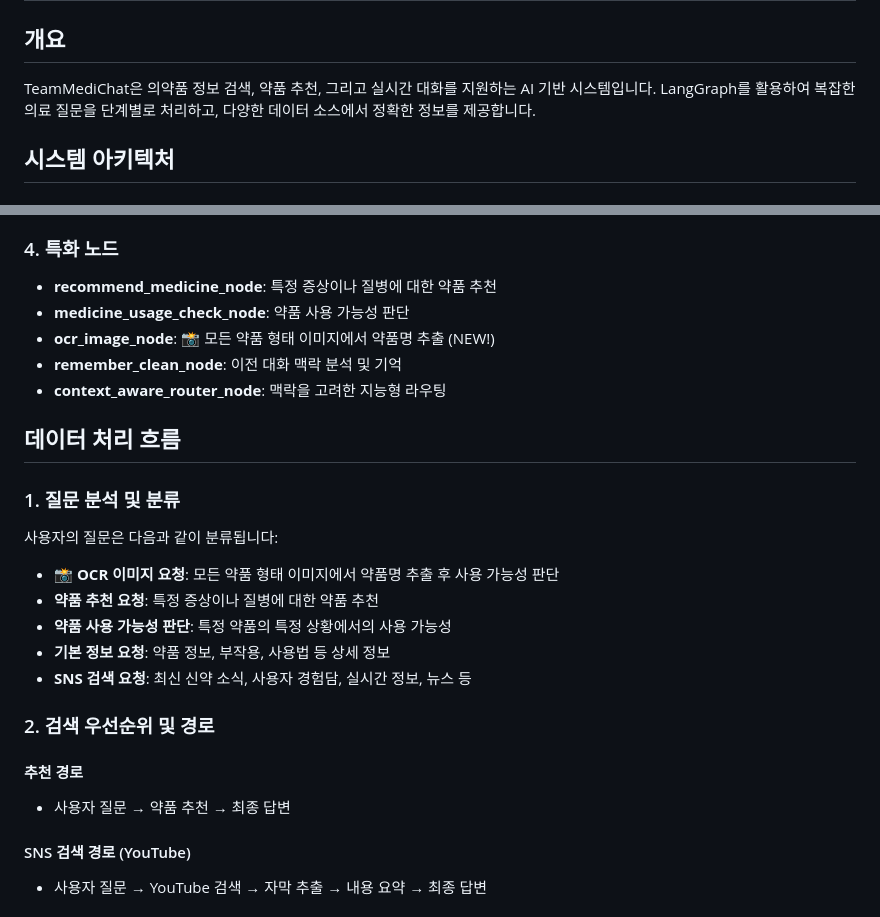
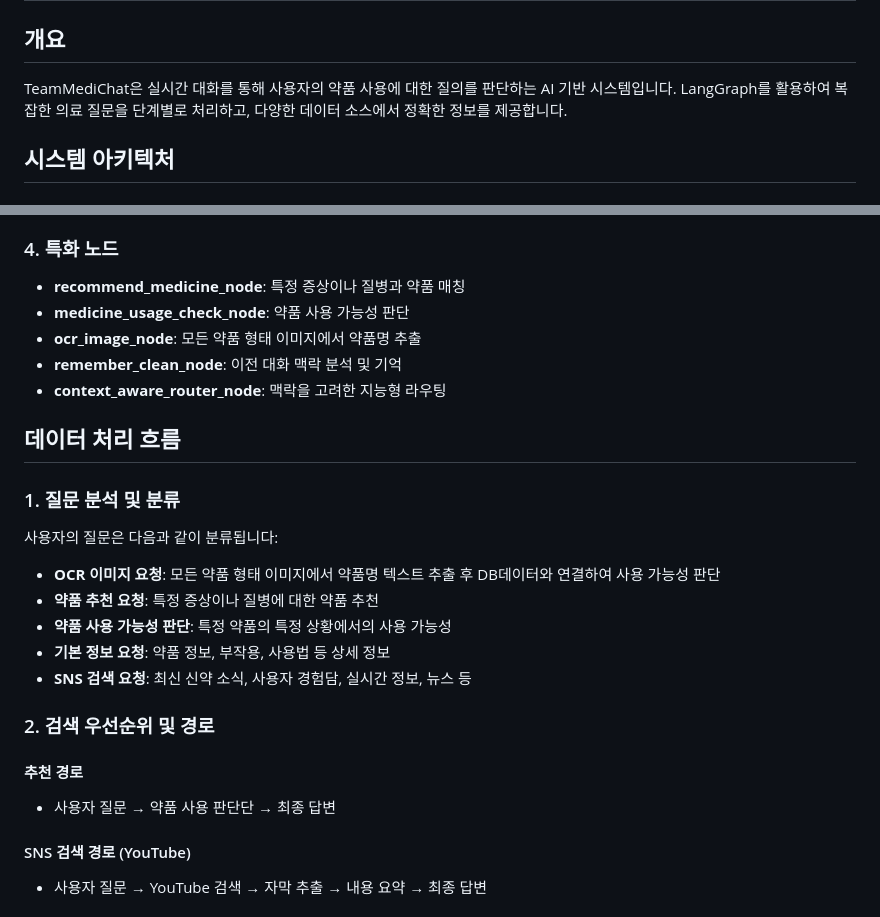
Before and after one commit to JeongWoobin335/TeamMediChat, a Markdown page: Pill'sGood/README.md, 2 parts joined by grey strips. GitHub-like rendering.

```diff
--- a/Pill'sGood/README.md
+++ b/Pill'sGood/README.md
@@ -2,7 +2,7 @@
 
 ## 개요
 
-TeamMediChat은 의약품 정보 검색, 약품 추천, 그리고 실시간 대화를 지원하는 AI 기반 시스템입니다. LangGraph를 활용하여 복잡한 의료 질문을 단계별로 처리하고, 다양한 데이터 소스에서 정확한 정보를 제공합니다.
+TeamMediChat은 실시간 대화를 통해 사용자의 약품 사용에 대한 질의를 판단하는 AI 기반 시스템입니다. LangGraph를 활용하여 복잡한 의료 질문을 단계별로 처리하고, 다양한 데이터 소스에서 정확한 정보를 제공합니다.
 
 ## 시스템 아키텍처
 
@@ -34,9 +34,9 @@ TeamMediChat은 의약품 정보 검색, 약품 추천, 그리고 실시간 대
 - **generate_node**: 사용자에게 최종 답변 제공
 
 ### 4. 특화 노드
-- **recommend_medicine_node**: 특정 증상이나 질병에 대한 약품 추천
+- **recommend_medicine_node**: 특정 증상이나 질병과 약품 매칭
 - **medicine_usage_check_node**: 약품 사용 가능성 판단
-- **ocr_image_node**: 📸 모든 약품 형태 이미지에서 약품명 추출 (NEW!)
+- **ocr_image_node**:  모든 약품 형태 이미지에서 약품명 추출
 - **remember_clean_node**: 이전 대화 맥락 분석 및 기억
 - **context_aware_router_node**: 맥락을 고려한 지능형 라우팅
 
@@ -45,7 +45,7 @@ TeamMediChat은 의약품 정보 검색, 약품 추천, 그리고 실시간 대
 ### 1. 질문 분석 및 분류
 
 사용자의 질문은 다음과 같이 분류됩니다:
-- **📸 OCR 이미지 요청**: 모든 약품 형태 이미지에서 약품명 추출 후 사용 가능성 판단
+- **OCR 이미지 요청**: 모든 약품 형태 이미지에서 약품명 텍스트 추출 후 DB데이터와 연결하여 사용 가능성 판단
 - **약품 추천 요청**: 특정 증상이나 질병에 대한 약품 추천
 - **약품 사용 가능성 판단**: 특정 약품의 특정 상황에서의 사용 가능성
 - **기본 정보 요청**: 약품 정보, 부작용, 사용법 등 상세 정보
@@ -54,7 +54,7 @@ TeamMediChat은 의약품 정보 검색, 약품 추천, 그리고 실시간 대
 ### 2. 검색 우선순위 및 경로
 
 #### 추천 경로
-- 사용자 질문 → 약품 추천 → 최종 답변
+- 사용자 질문 → 약품 사용 판단단 → 최종 답변
 
 #### SNS 검색 경로 (YouTube)
 - 사용자 질문 → YouTube 검색 → 자막 추출 → 내용 요약 → 최종 답변
```
